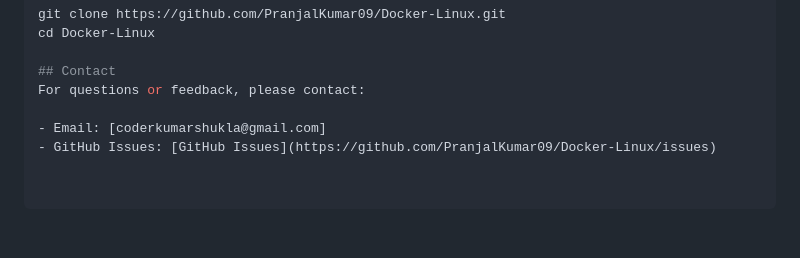
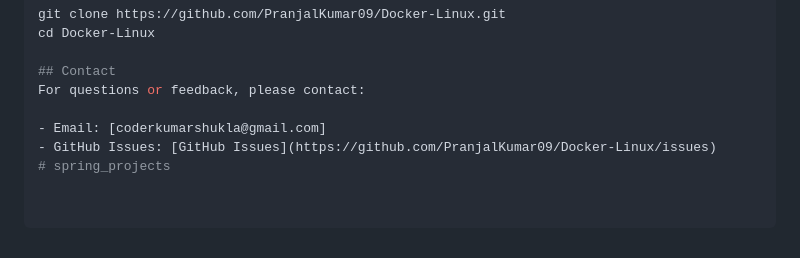
Before and after one commit to PranjalKumar09/Docker-Linux, a Markdown page: README.md, the part around the change. Drawn GitHub-style.

```diff
--- a/README.md
+++ b/README.md
@@ -80,3 +80,4 @@ For questions or feedback, please contact:
 
 - Email: [coderkumarshukla@gmail.com]
 - GitHub Issues: [GitHub Issues](https://github.com/PranjalKumar09/Docker-Linux/issues)
+# spring_projects
```
